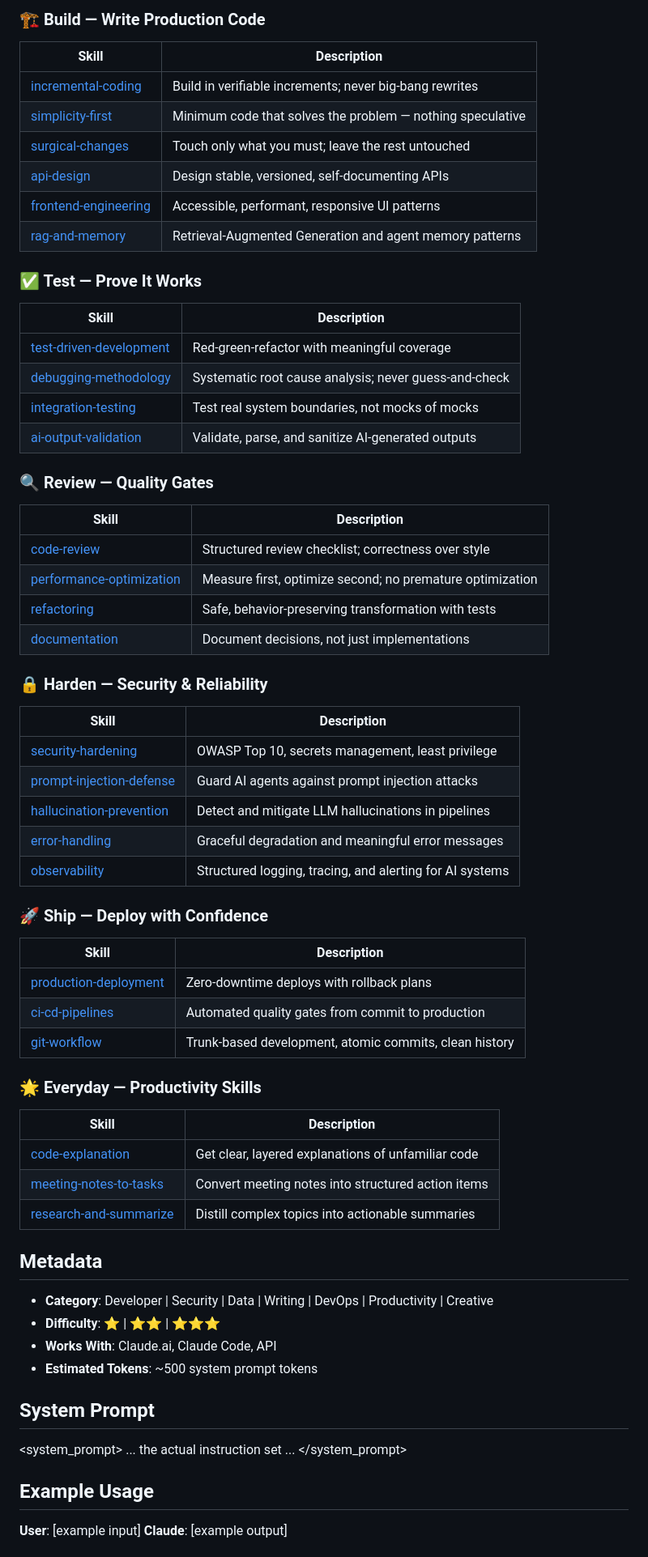
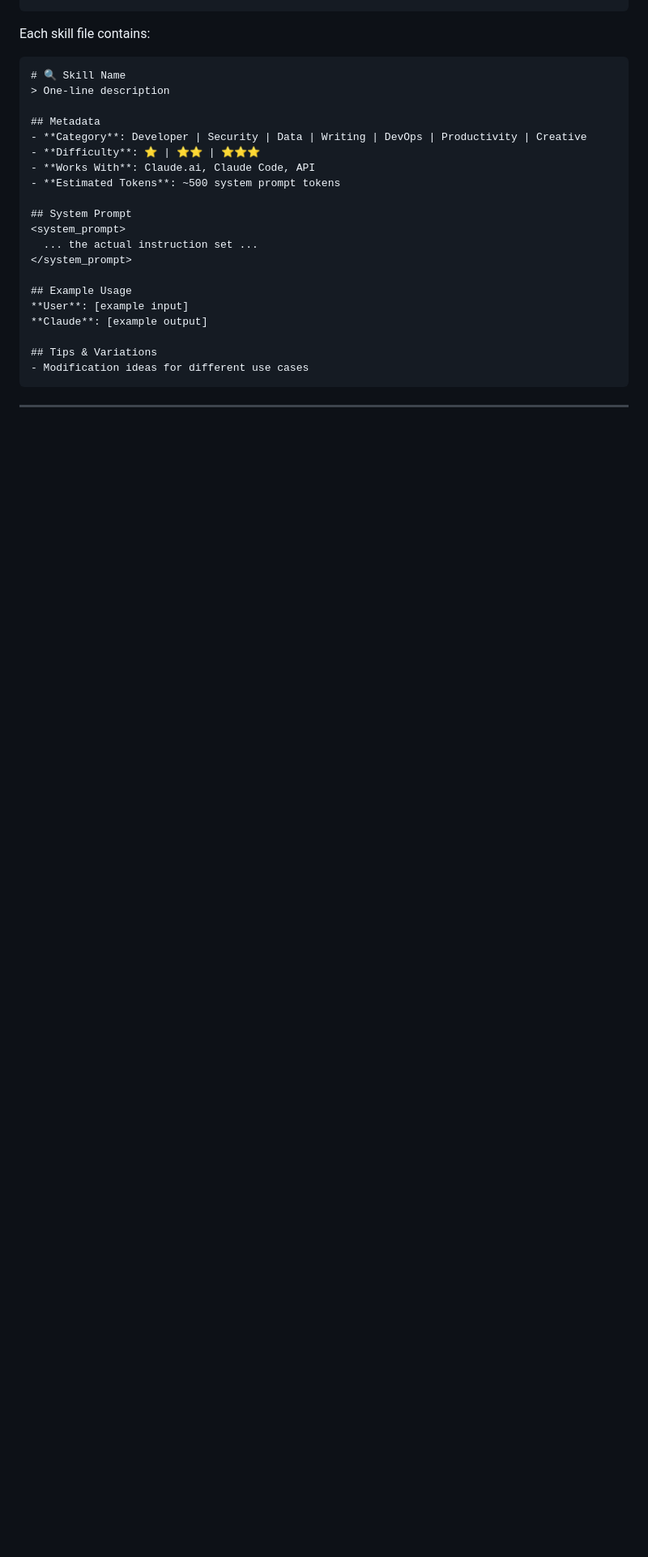
Before and after one commit to DevelopersGlobal/ai-agent-skills, a Markdown page: README.md, the part around one of its changes. Shown at 81% size. GitHub-like rendering; blank space fills up the shorter version.

Commit message:
fix: skill pages update

````diff
--- a/README.md
+++ b/README.md
@@ -176,51 +141,7 @@ curl https://raw.githubusercontent.com/DevelopersGlobal/ai-agent-skills/main/ski
-### 🏗️ Build — Write Production Code
-| Skill | Description |
-|-------|-------------|
-| [incremental-coding](skills/incremental-coding/SKILL.md) | Build in verifiable increments; never big-bang rewrites |
-| [simplicity-first](skills/simplicity-first/SKILL.md) | Minimum code that solves the problem — nothing speculative |
-| [surgical-changes](skills/surgical-changes/SKILL.md) | Touch only what you must; leave the rest untouched |
-| [api-design](skills/api-design/SKILL.md) | Design stable, versioned, self-documenting APIs |
-| [frontend-engineering](skills/frontend-engineering/SKILL.md) | Accessible, performant, responsive UI patterns |
-| [rag-and-memory](skills/rag-and-memory/SKILL.md) | Retrieval-Augmented Generation and agent memory patterns |
-
-### ✅ Test — Prove It Works
-| Skill | Description |
-|-------|-------------|
-| [test-driven-development](skills/test-driven-development/SKILL.md) | Red-green-refactor with meaningful coverage |
-| [debugging-methodology](skills/debugging-methodology/SKILL.md) | Systematic root cause analysis; never guess-and-check |
-| [integration-testing](skills/integration-testing/SKILL.md) | Test real system boundaries, not mocks of mocks |
-| [ai-output-validation](skills/ai-output-validation/SKILL.md) | Validate, parse, and sanitize AI-generated outputs |
-
-### 🔍 Review — Quality Gates
-| Skill | Description |
-|-------|-------------|
-| [code-review](skills/code-review/SKILL.md) | Structured review checklist; correctness over style |
-| [performance-optimization](skills/performance-optimization/SKILL.md) | Measure first, optimize second; no premature optimization |
-| [refactoring](skills/refactoring/SKILL.md) | Safe, behavior-preserving transformation with tests |
-| [documentation](skills/documentation/SKILL.md) | Document decisions, not just implementations |
-
-### 🔒 Harden — Security & Reliability
-| Skill | Description |
-|-------|-------------|
-| [security-hardening](skills/security-hardening/SKILL.md) | OWASP Top 10, secrets management, least privilege |
-| [prompt-injection-defense](skills/prompt-injection-defense/SKILL.md) | Guard AI agents against prompt injection attacks |
-| [hallucination-prevention](skills/hallucination-prevention/SKILL.md) | Detect and mitigate LLM hallucinations in pipelines |
-| [error-handling](skills/error-handling/SKILL.md) | Graceful degradation and meaningful error messages |
-| [observability](skills/observability/SKILL.md) | Structured logging, tracing, and alerting for AI systems |
-
-### 🚀 Ship — Deploy with Confidence
-| Skill | Description |
-|-------|-------------|
-| [production-deployment](skills/production-deployment/SKILL.md) | Zero-downtime deploys with rollback plans |
-| [ci-cd-pipelines](skills/ci-cd-pipelines/SKILL.md) | Automated quality gates from commit to production |
-| [git-workflow](skills/git-workflow/SKILL.md) | Trunk-based development, atomic commits, clean history |
-
-### 🌟 Everyday — Productivity Skills
-| Skill | Description |
-|-------|-------------|
-| [code-explanation](skills/code-explanation/SKILL.md) | Get clear, layered explanations of unfamiliar code |
-| [meeting-notes-to-tasks](skills/meeting-notes-to-tasks/SKILL.md) | Convert meeting notes into structured action items |
-| [research-and-summarize](skills/research-and-summarize/SKILL.md) | Distill complex topics into actionable summaries |
+Each skill file contains:
+```markdown
+# 🔍 Skill Name
+> One-line description
 
 ## Metadata
 - **Category**: Developer | Security | Data | Writing | DevOps | Productivity | Creative
````
Also changed, not shown: other parts of README.md (+15 -50 lines).
